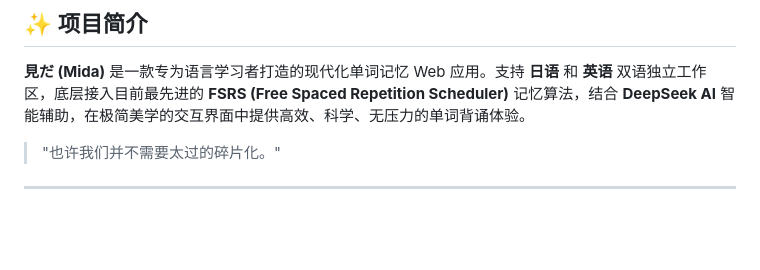
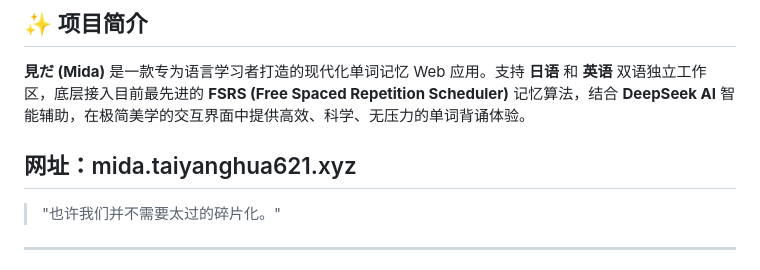
Before and after one commit to taiyanghua258/mida-vocab, a Markdown page: README.md, the part around the change. Drawn GitHub-style; blank space fills up the shorter version.

```diff
--- a/README.md
+++ b/README.md
@@ -16,6 +16,8 @@
 ## ✨ 项目简介
 
 **見だ (Mida)** 是一款专为语言学习者打造的现代化单词记忆 Web 应用。支持 **日语** 和 **英语** 双语独立工作区，底层接入目前最先进的 **FSRS (Free Spaced Repetition Scheduler)** 记忆算法，结合 **DeepSeek AI** 智能辅助，在极简美学的交互界面中提供高效、科学、无压力的单词背诵体验。
+
+## 网址：mida.taiyanghua621.xyz
 
 > "也许我们并不需要太过的碎片化。"
 
```
